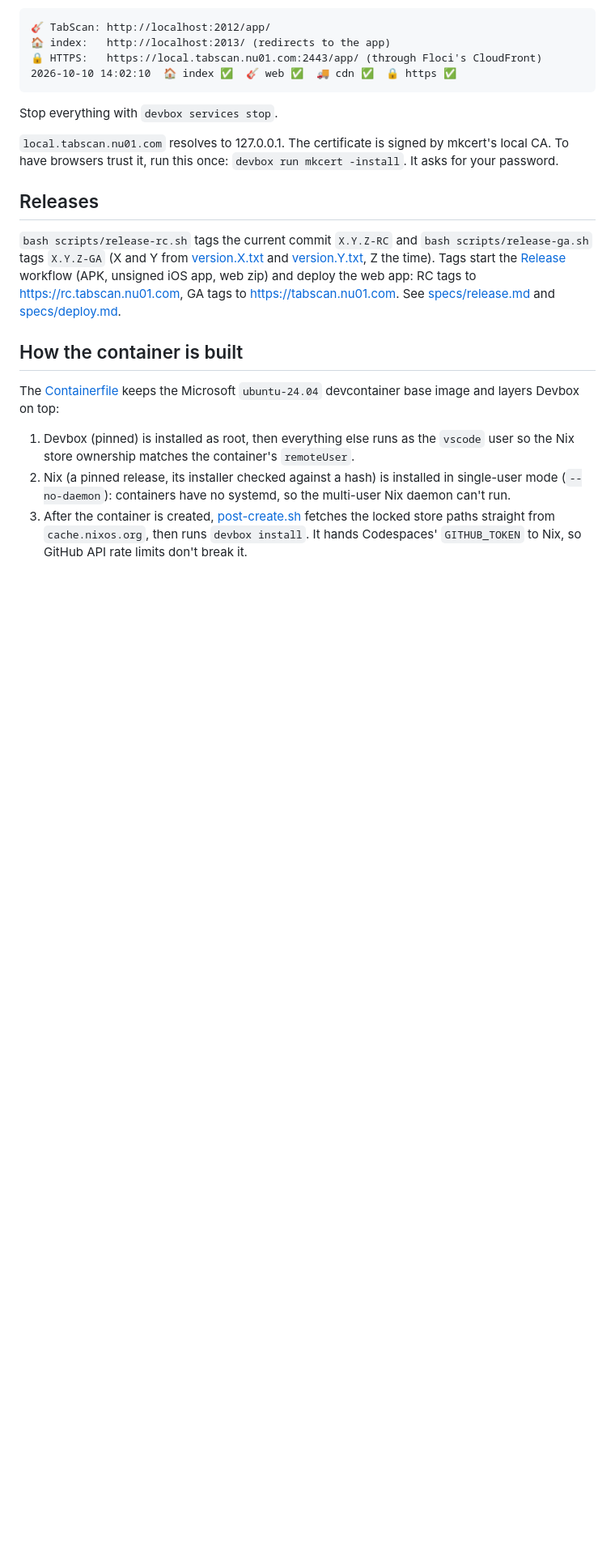
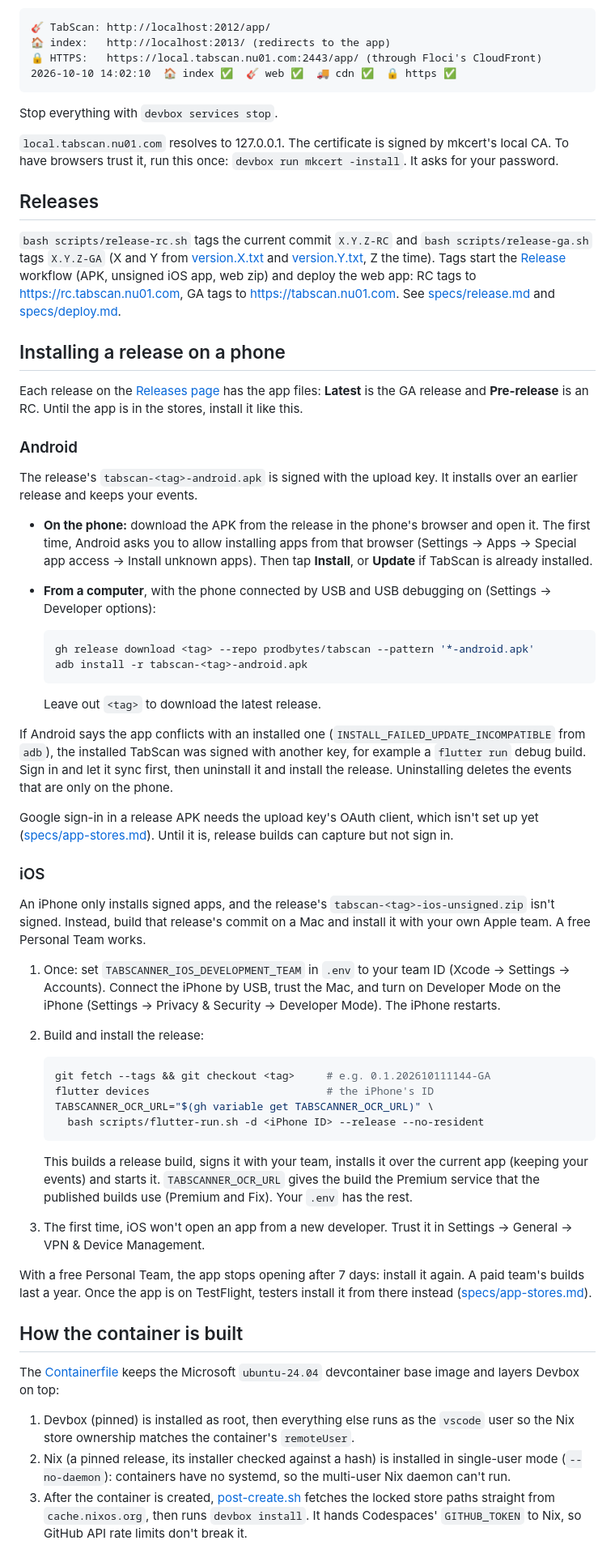
Before and after one commit to prodbytes/tabcam, a Markdown page: README.md, the part around the change. Shown at 81% size. GitHub-like rendering; blank space fills up the shorter version.

Commit message:
README: installing a release on Android and iOS
Co-Authored-By: Claude Opus 5.5 <noreply@anthropic.com>

````diff
--- a/README.md
+++ b/README.md
@@ -88,6 +88,75 @@ time). Tags start the [Release](.github/workflows/release.yml) workflow
 https://rc.tabscan.nu01.com, GA tags to https://tabscan.nu01.com. See
 [specs/release.md](specs/release.md) and [specs/deploy.md](specs/deploy.md).
 
+## Installing a release on a phone
+
+Each release on the
+[Releases page](https://github.com/prodbytes/tabscan/releases) has the
+app files: **Latest** is the GA release and **Pre-release** is an RC.
+Until the app is in the stores, install it like this.
+
+### Android
+
+The release's `tabscan-<tag>-android.apk` is signed with the upload key.
+It installs over an earlier release and keeps your events.
+
+- **On the phone:** download the APK from the release in the phone's
+  browser and open it. The first time, Android asks you to allow
+  installing apps from that browser (Settings → Apps → Special app access
+  → Install unknown apps). Then tap **Install**, or **Update** if TabScan
+  is already installed.
+- **From a computer**, with the phone connected by USB and USB debugging
+  on (Settings → Developer options):
+
+  ```bash
+  gh release download <tag> --repo prodbytes/tabscan --pattern '*-android.apk'
+  adb install -r tabscan-<tag>-android.apk
+  ```
+
+  Leave out `<tag>` to download the latest release.
+
+If Android says the app conflicts with an installed one
+(`INSTALL_FAILED_UPDATE_INCOMPATIBLE` from `adb`), the installed TabScan
+was signed with another key, for example a `flutter run` debug build.
+Sign in and let it sync first, then uninstall it and install the
+release. Uninstalling deletes the events that are only on the phone.
+
+Google sign-in in a release APK needs the upload key's OAuth client,
+which isn't set up yet ([specs/app-stores.md](specs/app-stores.md)).
+Until it is, release builds can capture but not sign in.
+
+### iOS
+
+An iPhone only installs signed apps, and the release's
+`tabscan-<tag>-ios-unsigned.zip` isn't signed. Instead, build that
+release's commit on a Mac and install it with your own Apple team. A
+free Personal Team works.
+
+1. Once: set `TABSCANNER_IOS_DEVELOPMENT_TEAM` in `.env` to your team ID
+   (Xcode → Settings → Accounts). Connect the iPhone by USB, trust the
+   Mac, and turn on Developer Mode on the iPhone (Settings → Privacy &
+   Security → Developer Mode). The iPhone restarts.
+2. Build and install the release:
+
+   ```bash
+   git fetch --tags && git checkout <tag>     # e.g. 0.1.202610111144-GA
+   flutter devices                            # the iPhone's ID
+   TABSCANNER_OCR_URL="$(gh variable get TABSCANNER_OCR_URL)" \
+     bash scripts/flutter-run.sh -d <iPhone ID> --release --no-resident
+   ```
+
+   This builds a release build, signs it with your team, installs it over
+   the current app (keeping your events) and starts it.
+   `TABSCANNER_OCR_URL` gives the build the Premium service that the
+   published builds use (Premium and Fix). Your `.env` has the rest.
+3. The first time, iOS won't open an app from a new developer. Trust it
+   in Settings → General → VPN & Device Management.
+
+With a free Personal Team, the app stops opening after 7 days: install it
+again. A paid team's builds last a year. Once the app is on TestFlight,
+testers install it from there instead
+([specs/app-stores.md](specs/app-stores.md)).
+
 ## How the container is built
 
 The [Containerfile](.devcontainer/Containerfile) keeps the Microsoft
````
Also changed, not shown: specs/release.md (+15 -0 lines), specs/requests.md (+8 -0 lines).
